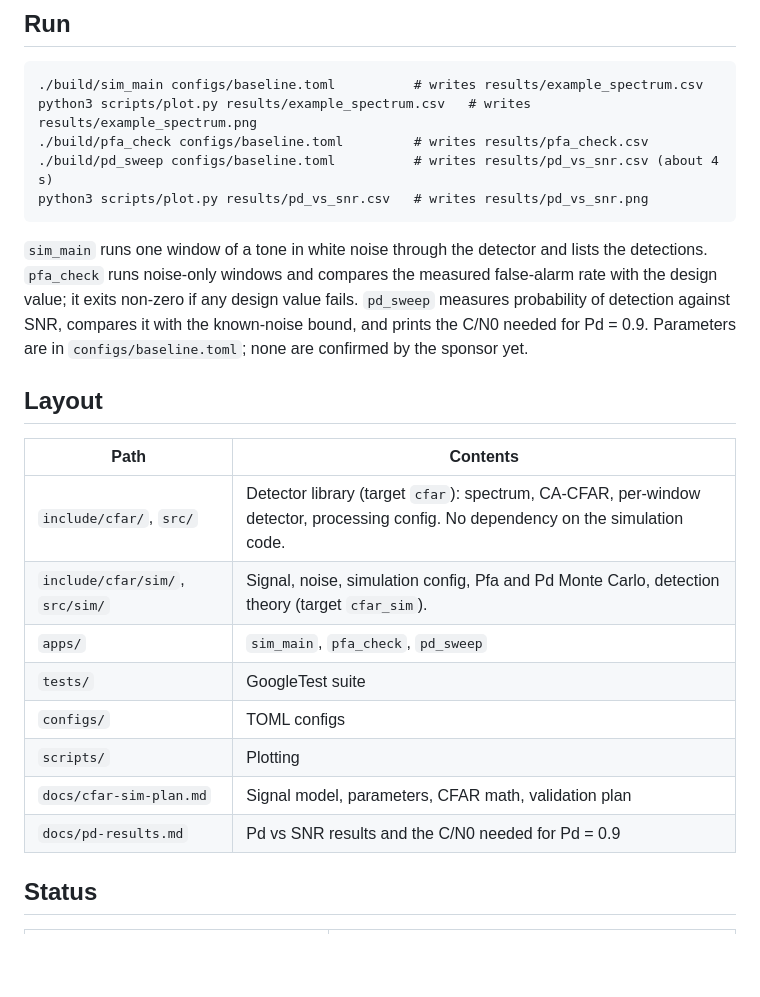
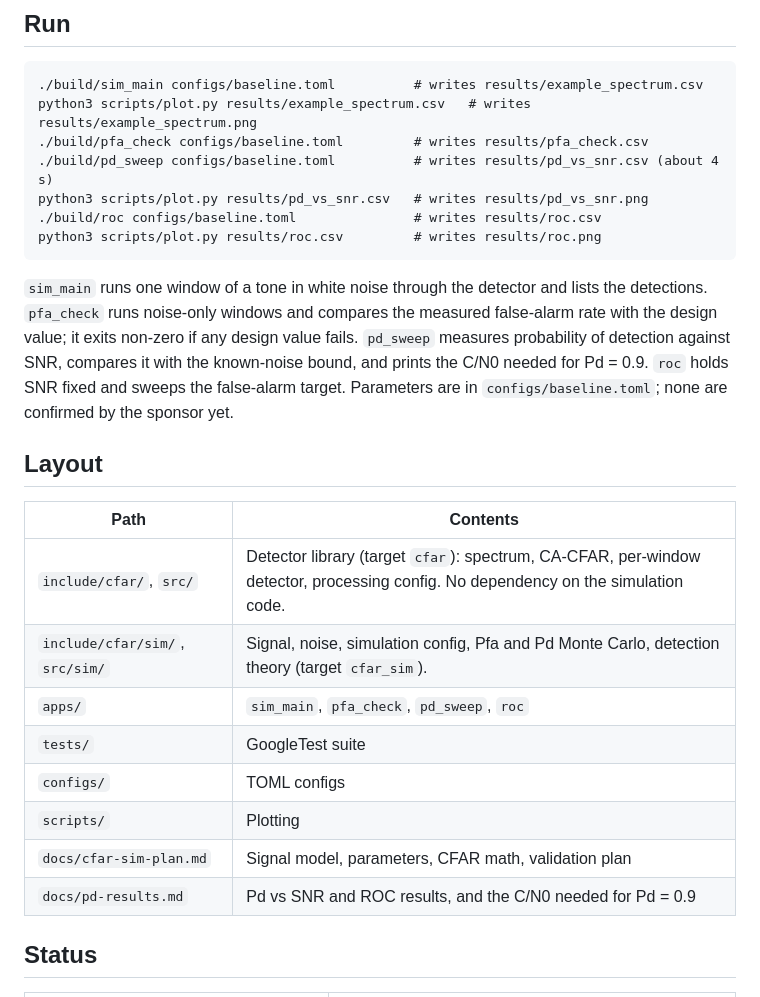
Before and after one commit to hoehlrich/certain-underground-activities-detection, a Markdown page: README.md, the part around the change. Rendered like a GitHub page; blank space fills up the shorter version.

````diff
--- a/README.md
+++ b/README.md
@@ -22,9 +22,11 @@ python3 scripts/plot.py results/example_spectrum.csv   # writes results/example_
 ./build/pfa_check configs/baseline.toml         # writes results/pfa_check.csv
 ./build/pd_sweep configs/baseline.toml          # writes results/pd_vs_snr.csv (about 4 s)
 python3 scripts/plot.py results/pd_vs_snr.csv   # writes results/pd_vs_snr.png
+./build/roc configs/baseline.toml               # writes results/roc.csv
+python3 scripts/plot.py results/roc.csv         # writes results/roc.png
 ```
 
-`sim_main` runs one window of a tone in white noise through the detector and lists the detections. `pfa_check` runs noise-only windows and compares the measured false-alarm rate with the design value; it exits non-zero if any design value fails. `pd_sweep` measures probability of detection against SNR, compares it with the known-noise bound, and prints the C/N0 needed for Pd = 0.9. Parameters are in `configs/baseline.toml`; none are confirmed by the sponsor yet.
+`sim_main` runs one window of a tone in white noise through the detector and lists the detections. `pfa_check` runs noise-only windows and compares the measured false-alarm rate with the design value; it exits non-zero if any design value fails. `pd_sweep` measures probability of detection against SNR, compares it with the known-noise bound, and prints the C/N0 needed for Pd = 0.9. `roc` holds SNR fixed and sweeps the false-alarm target. Parameters are in `configs/baseline.toml`; none are confirmed by the sponsor yet.
 
 ## Layout
 
@@ -32,12 +34,12 @@ python3 scripts/plot.py results/pd_vs_snr.csv   # writes results/pd_vs_snr.png
 | --- | --- |
 | `include/cfar/`, `src/` | Detector library (target `cfar`): spectrum, CA-CFAR, per-window detector, processing config. No dependency on the simulation code. |
 | `include/cfar/sim/`, `src/sim/` | Signal, noise, simulation config, Pfa and Pd Monte Carlo, detection theory (target `cfar_sim`). |
-| `apps/` | `sim_main`, `pfa_check`, `pd_sweep` |
+| `apps/` | `sim_main`, `pfa_check`, `pd_sweep`, `roc` |
 | `tests/` | GoogleTest suite |
 | `configs/` | TOML configs |
 | `scripts/` | Plotting |
 | `docs/cfar-sim-plan.md` | Signal model, parameters, CFAR math, validation plan |
-| `docs/pd-results.md` | Pd vs SNR results and the C/N0 needed for Pd = 0.9 |
+| `docs/pd-results.md` | Pd vs SNR and ROC results, and the C/N0 needed for Pd = 0.9 |
 
 ## Status
 
````
Also changed, not shown: docs/cfar-sim-plan.md (+7 -5 lines), docs/pd-results.md (+27 -0 lines), docs/img/roc.png (added), 9 other files.
